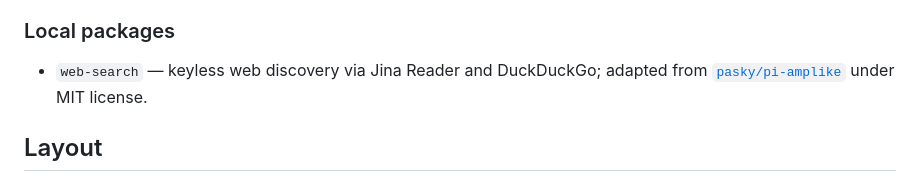
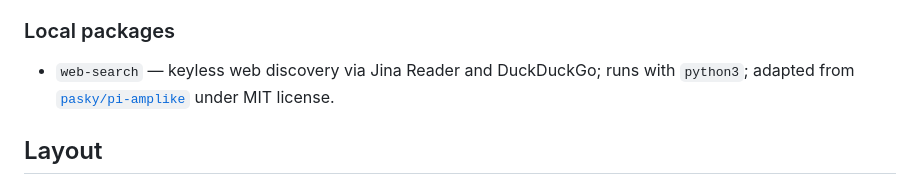
Before and after one commit to thiagowfx/.dotfiles, a Markdown page: pi/.pi/README.md, the part around the change. Rendered like a GitHub page.

Commit message:
Fix web search Python command

```diff
--- a/pi/.pi/README.md
+++ b/pi/.pi/README.md
@@ -67,7 +67,7 @@ Personal [Pi](https://github.com/badlogic/pi-mono) agent configuration, managed
 
 ### Local packages
 
-- `web-search` — keyless web discovery via Jina Reader and DuckDuckGo; adapted from
+- `web-search` — keyless web discovery via Jina Reader and DuckDuckGo; runs with `python3`; adapted from
   [`pasky/pi-amplike`](https://github.com/pasky/pi-amplike) under MIT license.
 
 ## Layout
```
Also changed, not shown: 1 other file.
